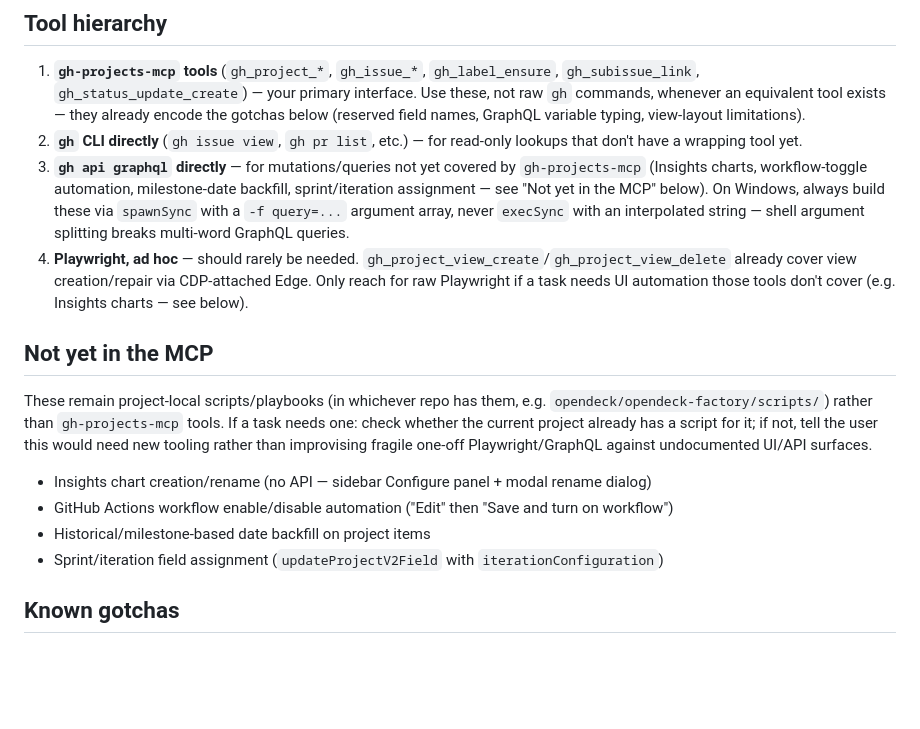
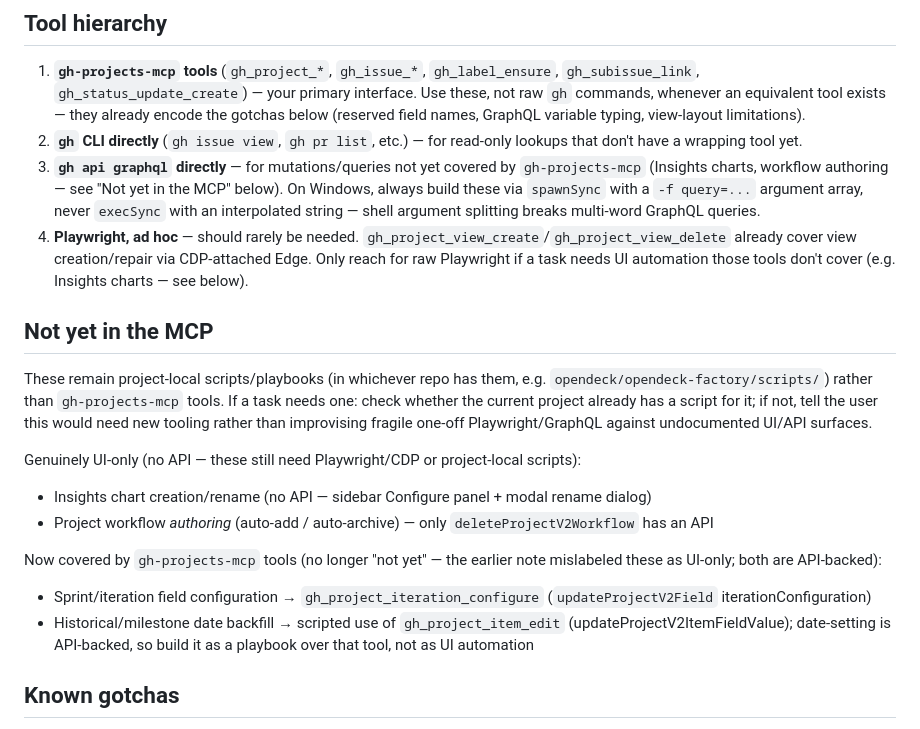
Before and after one commit to EMBLEM-NLP/gh-projects-mcp, a Markdown page: .claude/agents/gh-project-manager.md, the part around the change. Drawn GitHub-style; blank space fills up the shorter version.

Commit message:
docs: sync skill + subagent for v1.1.0/v1.2.0 tools (#24)
- Route the 6 new tools (gh_project_edit, item-create/draft-edit/draft-convert,
  field-option-update, iteration-configure).
- Correct the subagent's "Not yet in the MCP" list: iteration config is now a
  tool; date backfill is API-backed (scripted item-edit), not UI-only. Only
  Insights + workflow authoring remain genuinely UI-only.

Closes #24

Co-Authored-By: Claude Opus 4.8 <noreply@anthropic.com>

```diff
--- a/.claude/agents/gh-project-manager.md
+++ b/.claude/agents/gh-project-manager.md
@@ -36,8 +36,7 @@ project number.
 2. **`gh` CLI directly** (`gh issue view`, `gh pr list`, etc.) — for read-only lookups that don't
    have a wrapping tool yet.
 3. **`gh api graphql` directly** — for mutations/queries not yet covered by `gh-projects-mcp`
-   (Insights charts, workflow-toggle automation, milestone-date backfill, sprint/iteration
-   assignment — see "Not yet in the MCP" below). On Windows, always build these via `spawnSync`
+   (Insights charts, workflow authoring — see "Not yet in the MCP" below). On Windows, always build these via `spawnSync`
    with a `-f query=...` argument array, never `execSync` with an interpolated string — shell
    argument splitting breaks multi-word GraphQL queries.
 4. **Playwright, ad hoc** — should rarely be needed. `gh_project_view_create`/`gh_project_view_delete`
@@ -52,10 +51,14 @@ check whether the current project already has a script for it; if not, tell the
 need new tooling rather than improvising fragile one-off Playwright/GraphQL against undocumented
 UI/API surfaces.
 
+Genuinely UI-only (no API — these still need Playwright/CDP or project-local scripts):
 - Insights chart creation/rename (no API — sidebar Configure panel + modal rename dialog)
-- GitHub Actions workflow enable/disable automation ("Edit" then "Save and turn on workflow")
-- Historical/milestone-based date backfill on project items
-- Sprint/iteration field assignment (`updateProjectV2Field` with `iterationConfiguration`)
+- Project workflow *authoring* (auto-add / auto-archive) — only `deleteProjectV2Workflow` has an API
+
+Now covered by `gh-projects-mcp` tools (no longer "not yet" — the earlier note mislabeled these
+as UI-only; both are API-backed):
+- Sprint/iteration field configuration → `gh_project_iteration_configure` (`updateProjectV2Field` iterationConfiguration)
+- Historical/milestone date backfill → scripted use of `gh_project_item_edit` (updateProjectV2ItemFieldValue); date-setting is API-backed, so build it as a playbook over that tool, not as UI automation
 
 ## Known gotchas
 
```
Also changed, not shown: 1 other file.
